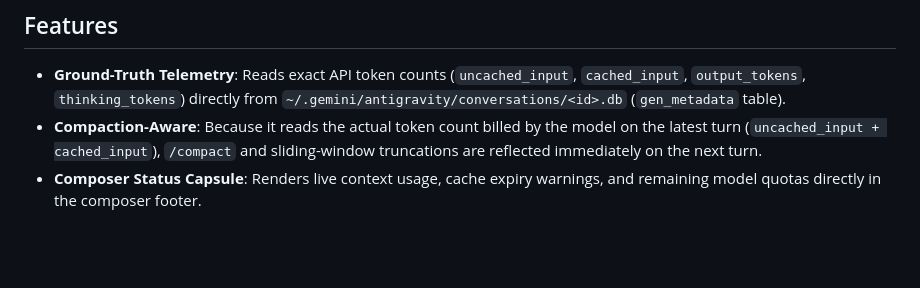
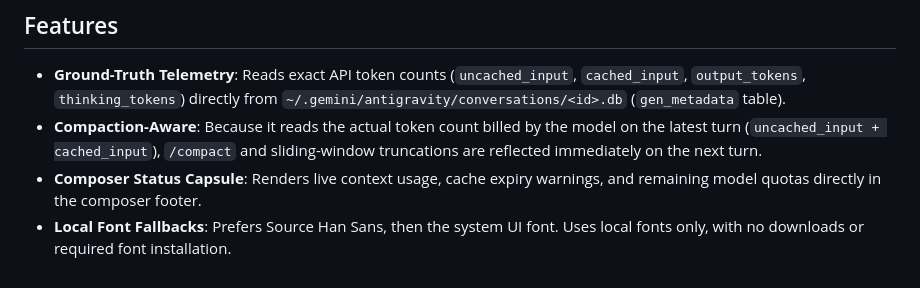
Before and after one commit to Angelyeye/agy-capsule-codex, a Markdown page: agy-capsule/README.md, the part around the change. Rendered like a GitHub page; blank space fills up the shorter version.

Commit message:
fix: prefer Source Han with system font fallback

```diff
--- a/agy-capsule/README.md
+++ b/agy-capsule/README.md
@@ -6,3 +6,4 @@ Real-time context window and token usage monitor for Antigravity Desktop & IDE.
 - **Ground-Truth Telemetry**: Reads exact API token counts (`uncached_input`, `cached_input`, `output_tokens`, `thinking_tokens`) directly from `~/.gemini/antigravity/conversations/<id>.db` (`gen_metadata` table).
 - **Compaction-Aware**: Because it reads the actual token count billed by the model on the latest turn (`uncached_input + cached_input`), `/compact` and sliding-window truncations are reflected immediately on the next turn.
 - **Composer Status Capsule**: Renders live context usage, cache expiry warnings, and remaining model quotas directly in the composer footer.
+- **Local Font Fallbacks**: Prefers Source Han Sans, then the system UI font. Uses local fonts only, with no downloads or required font installation.
```
Also changed, not shown: README.en.md (+1 -0 lines), README.md (+1 -0 lines), assets/ctx-dark.png, assets/ctx-expired-light.png, assets/ctx-light.png, assets/ctx-warning-light.png, assets/quota-dark.png, assets/quota-light.png, 2 other files.
